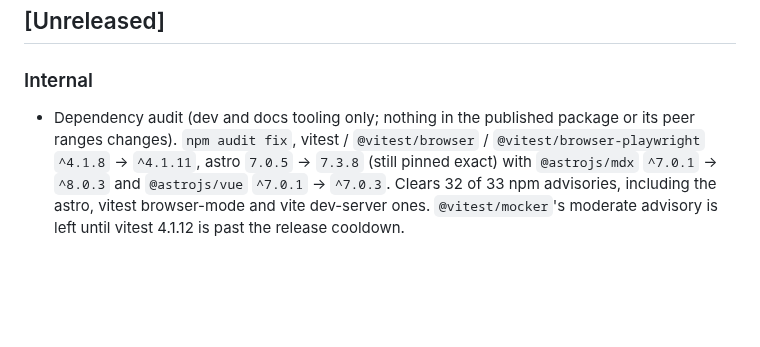
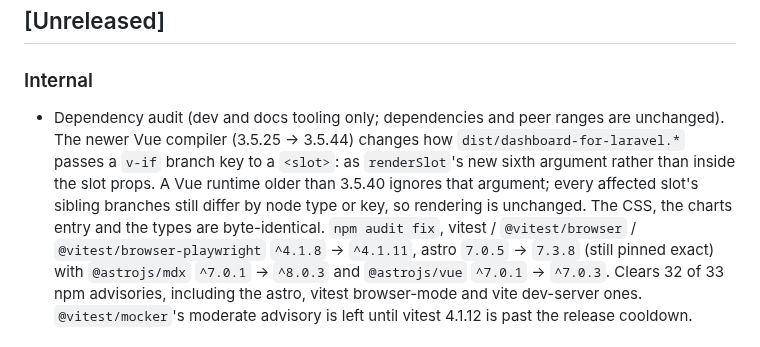
Before and after one commit to omnitend/dashboard-for-laravel, a Markdown page: CHANGELOG.md, the part around the change. GitHub-like rendering; blank space fills up the shorter version.

Commit message:
docs(changelog): note the recompiled slot branch keys in dist

```diff
--- a/CHANGELOG.md
+++ b/CHANGELOG.md
@@ -9,8 +9,14 @@ and this project adheres to [Semantic Versioning](https://semver.org/spec/v2.0.0
 
 ### Internal
 
-- Dependency audit (dev and docs tooling only; nothing in the published
-  package or its peer ranges changes). `npm audit fix`, vitest /
+- Dependency audit (dev and docs tooling only; dependencies and peer
+  ranges are unchanged). The newer Vue compiler (3.5.25 → 3.5.44) changes
+  how `dist/dashboard-for-laravel.*` passes a `v-if` branch key to a
+  `<slot>`: as `renderSlot`'s new sixth argument rather than inside the
+  slot props. A Vue runtime older than 3.5.40 ignores that argument; every
+  affected slot's sibling branches still differ by node type or key, so
+  rendering is unchanged. The CSS, the charts entry and the types are
+  byte-identical. `npm audit fix`, vitest /
   `@vitest/browser` / `@vitest/browser-playwright` `^4.1.8` → `^4.1.11`,
   astro `7.0.5` → `7.3.8` (still pinned exact) with `@astrojs/mdx`
   `^7.0.1` → `^8.0.3` and `@astrojs/vue` `^7.0.1` → `^7.0.3`. Clears 32 of
```
